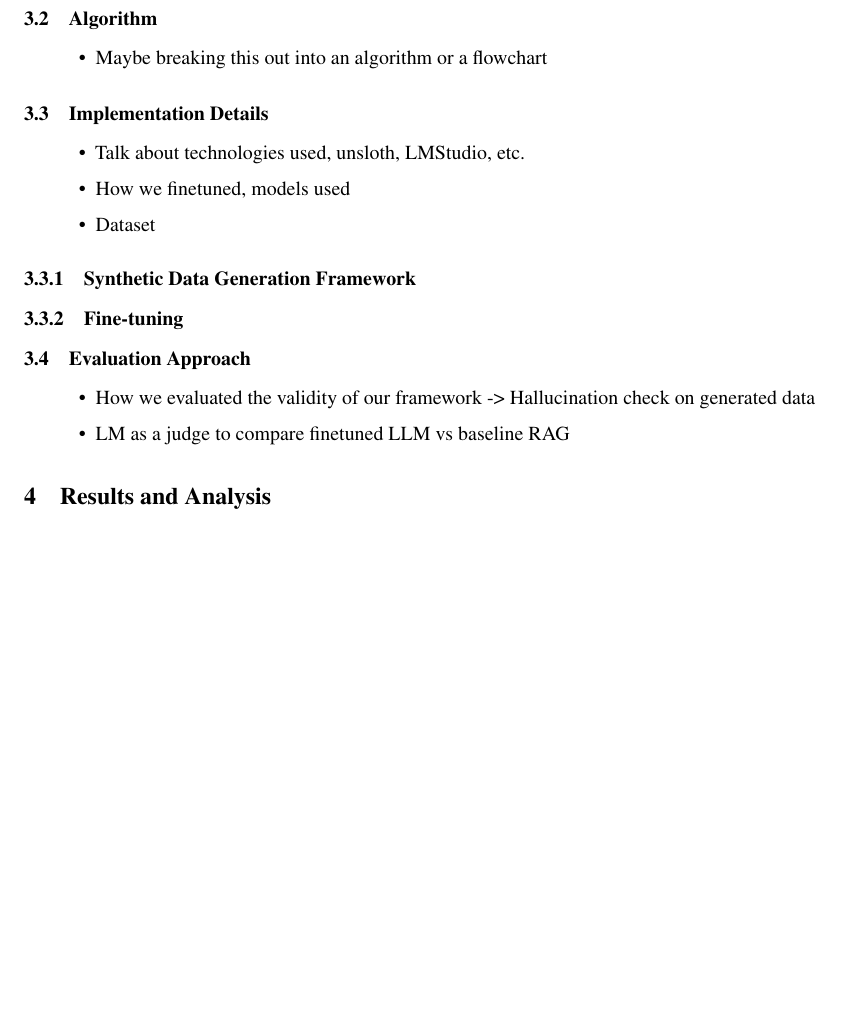
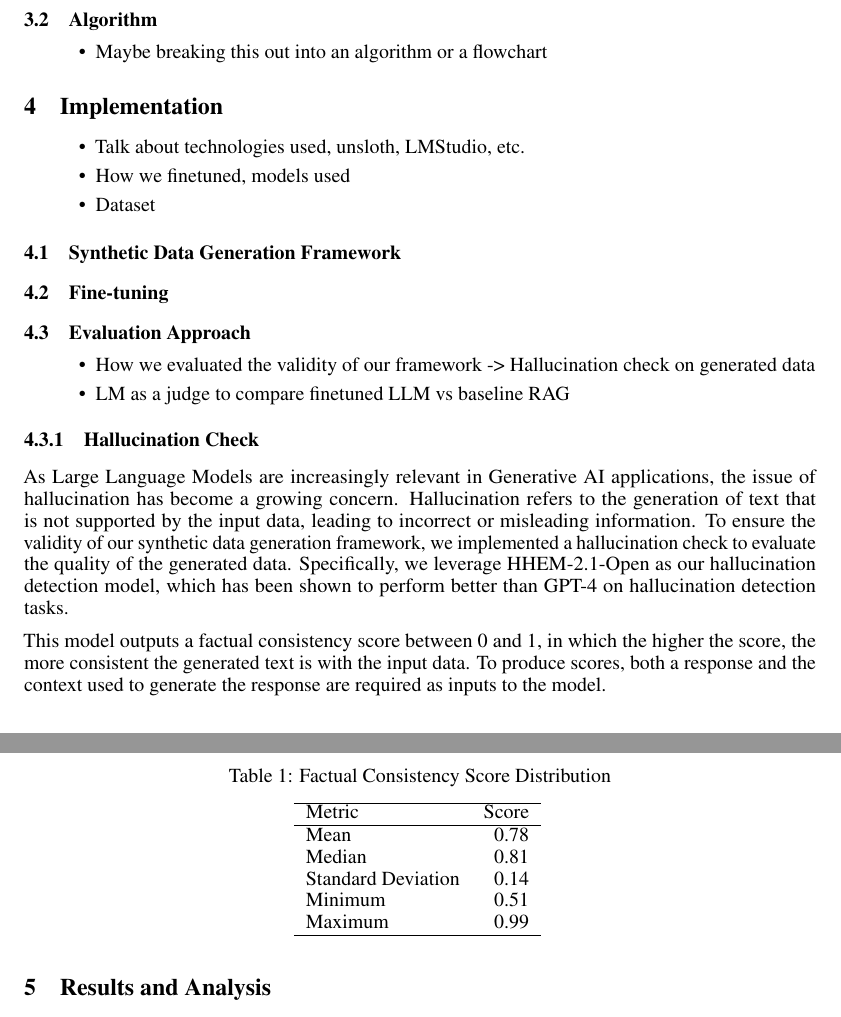
Before and after one commit to zgrannan/532, a LaTeX paper (final_paper/final_paper.tex, which reads final_paper/implementation.tex, final_paper/methodology.tex): part of page 4 of 7 before the commit and two parts of pages 4 and 5 of 7 after it, the two joined at a grey line, cut so that both start at the same text, the shorter picture padded with empty space. Compiled offline with pdfLaTeX.

Commit message:
add implementation

```diff
--- a/final_paper/implementation.tex
+++ b/final_paper/implementation.tex
@@ -1,6 +1,47 @@
 \section{Implementation}
 
 
-* Talk about the implementation details of the framework.
-* Unsloth, LMStudio
-* How we finetuned
+\begin{itemize}
+    \item Talk about technologies used, unsloth, LMStudio, etc.
+    \item How we finetuned, models used
+    \item Dataset
+\end{itemize}
+
+\subsection{Synthetic Data Generation Framework}
+
+
+\subsection{Fine-tuning}
+
+\subsection{Evaluation Approach}
+\begin{itemize}
+\item How we evaluated the validity of our framework -> Hallucination check on generated data
+\item LM as a judge to compare finetuned LLM vs baseline RAG
+\end{itemize}
+
+\subsubsection{Hallucination Check}
+
+As Large Language Models are increasingly relevant in Generative AI applications, the issue of hallucination has become a growing concern.
+Hallucination refers to the generation of text that is not supported by the input data, leading to incorrect or misleading information.
+To ensure the validity of our synthetic data generation framework, we implemented a hallucination check to evaluate the quality of the generated data.
+Specifically, we leverage HHEM-2.1-Open % https://huggingface.co/vectara/hallucination_evaluation_model#using-hhem-21-open
+as our hallucination detection model, which has been shown to perform better than GPT-4 on hallucination detection tasks.
+
+This model outputs a factual consistency score between 0 and 1, in which the higher the score, the more consistent the generated text is with the input data.
+To produce scores, both a response and the context used to generate the response are required as inputs to the model.
+
+\begin{table}[h]
+\centering
+\caption{Factual Consistency Score Distribution}
+\begin{tabular}{lr}
+\hline
+Metric & Score \\
+\hline
+Mean & 0.78 \\
+Median & 0.81 \\
+Standard Deviation & 0.14 \\
+Minimum & 0.51 \\
+Maximum & 0.99 \\
+\hline
+\end{tabular}
+\label{tab:factual-consistency-scores}
+\end{table}
--- a/final_paper/methodology.tex
+++ b/final_paper/methodology.tex
@@ -83,21 +83,3 @@ We perform simple heuristics to ensure that questions that could not be answered
 \begin{itemize}
   \item Maybe breaking this out into an algorithm or a flowchart
 \end{itemize}
-
-\subsection{Implementation Details}
-\begin{itemize}
-  \item Talk about technologies used, unsloth, LMStudio, etc.
-  \item How we finetuned, models used
-  \item Dataset
-\end{itemize}
-
-\subsubsection{Synthetic Data Generation Framework}
-
-
-\subsubsection{Fine-tuning}
-
-\subsection{Evaluation Approach}
-\begin{itemize}
-  \item How we evaluated the validity of our framework -> Hallucination check on generated data
-  \item LM as a judge to compare finetuned LLM vs baseline RAG
-\end{itemize}
```
Also changed, not shown: final_paper/final_paper.tex (+2 -0 lines).
